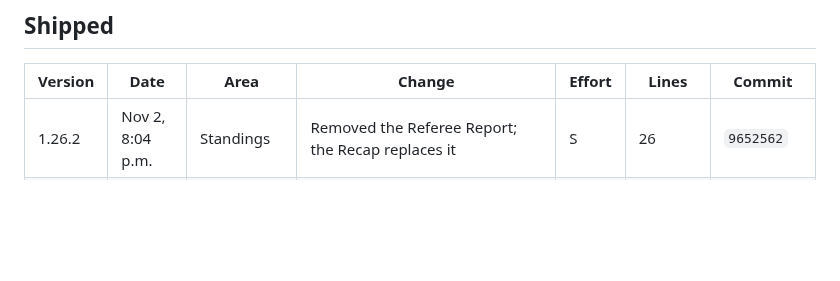
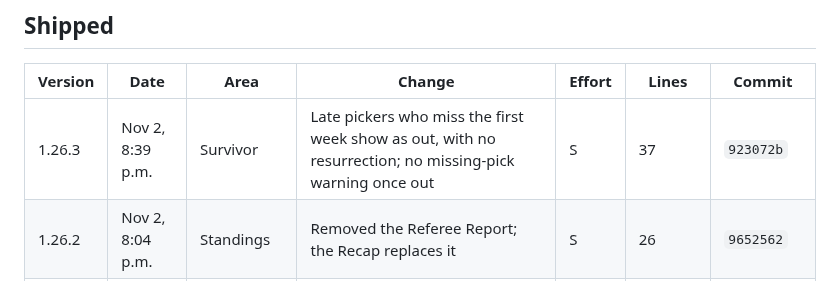
Before and after one commit to bperret/Tators-picks, a Markdown page: CHANGELOG.md, the part around the change. GitHub-like rendering; blank space fills up the shorter version.

Commit message:
Log the late picker Survivor rule in the changelog
Co-Authored-By: Claude Opus 5.5 <noreply@anthropic.com>
Claude-Session: https://claude.ai/code/session_01G9K239ocDWnFATpkZEStdp

```diff
--- a/CHANGELOG.md
+++ b/CHANGELOG.md
@@ -15,6 +15,7 @@ Every shipped feature and fix, newest first. Ideas not built yet are in the Idea
 
 | Version | Date | Area | Change | Effort | Lines | Commit |
 |---|---|---|---|---|---|---|
+| 1.26.3 | Nov 2, 8:39 p.m. | Survivor | Late pickers who miss the first week show as out, with no resurrection; no missing-pick warning once out | S | 37 | `923072b` |
 | 1.26.2 | Nov 2, 8:04 p.m. | Standings | Removed the Referee Report; the Recap replaces it | S | 26 | `9652562` |
 | 1.26.1 | Nov 2, 8:00 p.m. | Picks | Commissioner sees the picker preview above his draft; clearer Build preview message | S | 16 | `86548b8` |
 | 1.26 | Nov 2, 7:51 p.m. | Picks | Picks are live alert: flash and card once a week, skipped if your sheet is in | S | Shared, 289 | `d83b582` |
```
